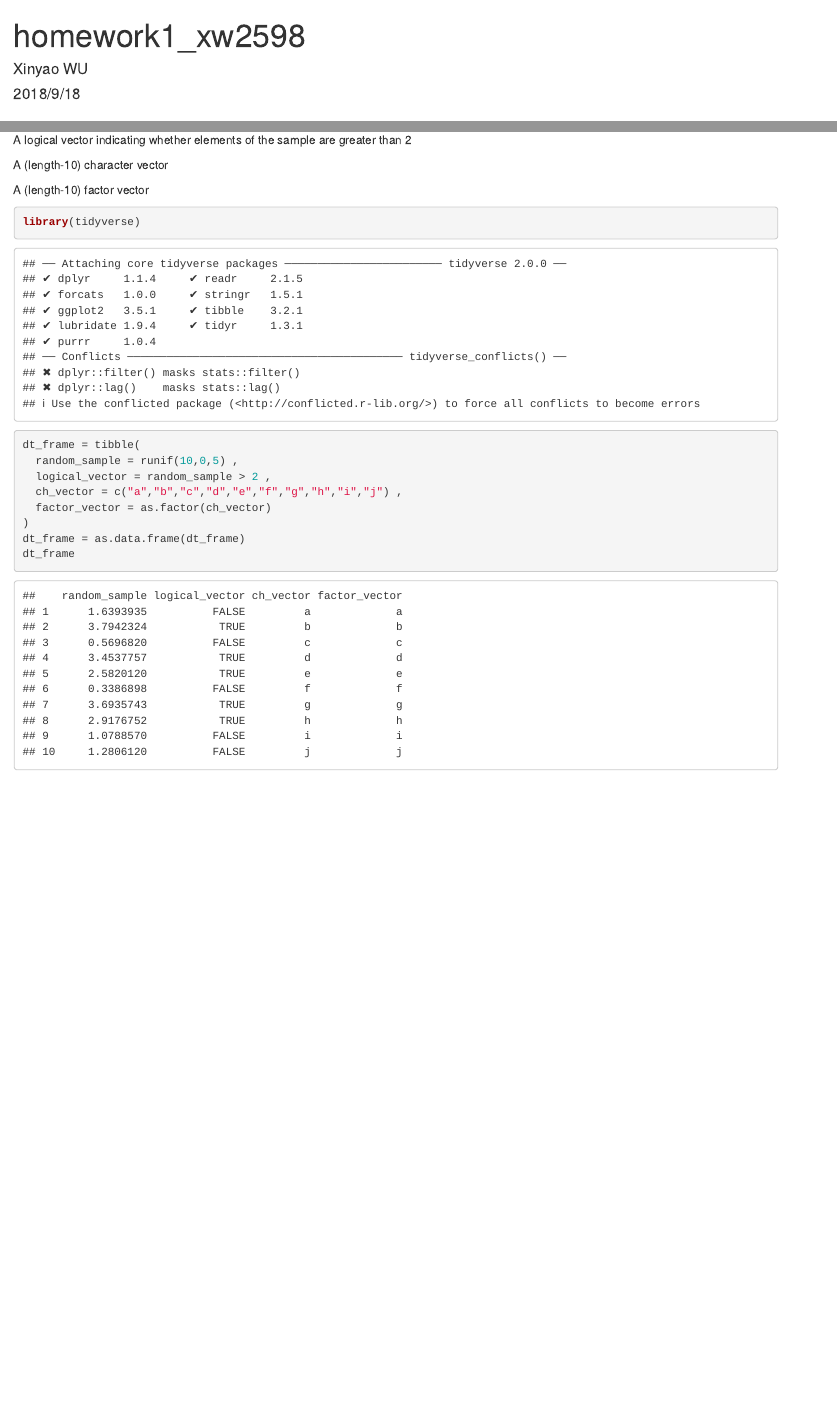
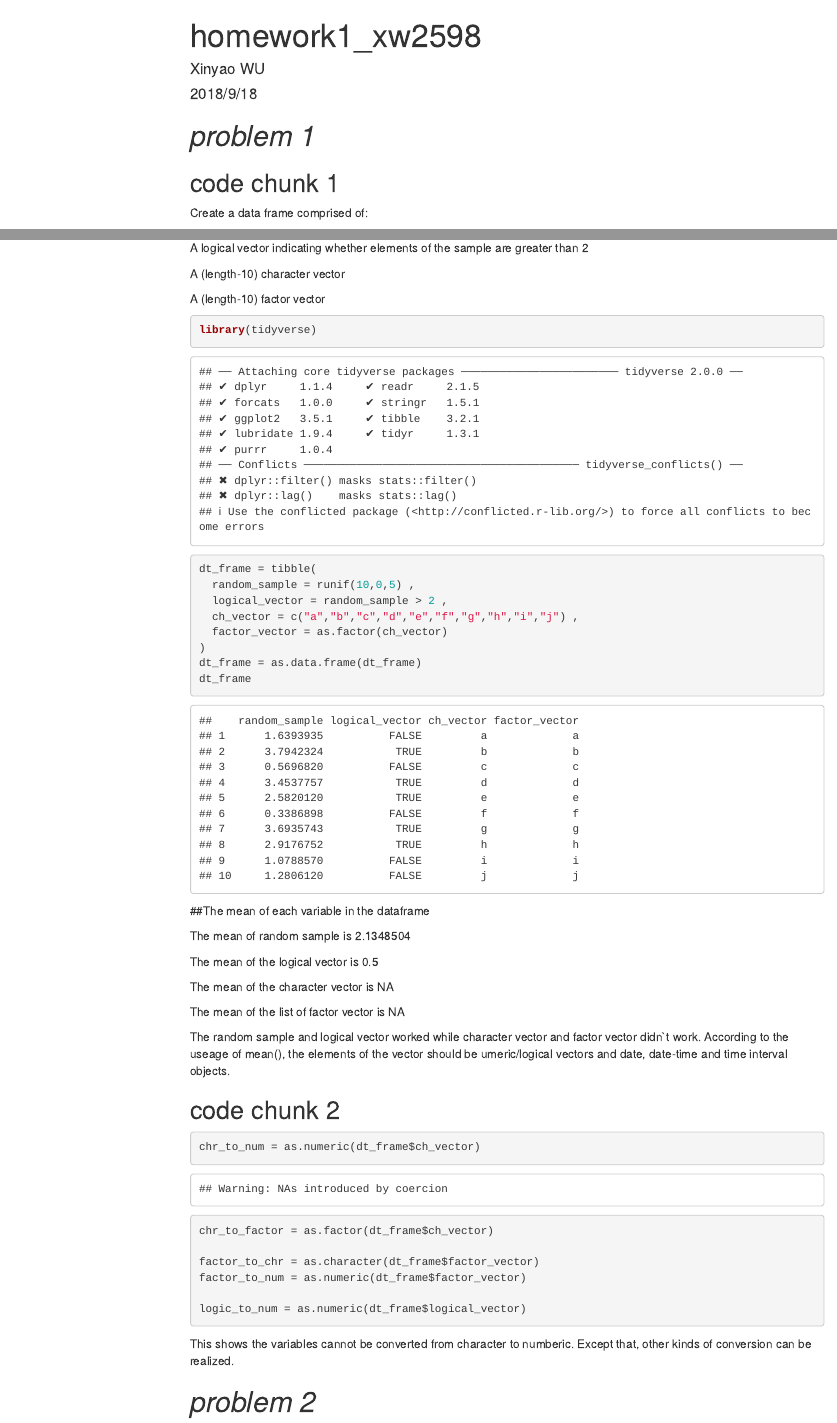
Before and after one commit to Xinyao0118/p8105_hw1_xw2598, an R Markdown document (homework1_xw2598.Rmd): the page in a window 1100 px wide, from its top, and a second part further down, joined at a grey line. Rendered offline with R 4.5, knitr and Pandoc, with nearby package versions; code that draws random numbers runs with fixed seeds of ours; menus at the side of the page are left out.

Commit message:
solve the problem 1 again with some suppliments(chunk2 are finished)

````diff
--- a/homework1_xw2598.Rmd
+++ b/homework1_xw2598.Rmd
@@ -2,9 +2,13 @@
 title: "homework1_xw2598"
 author: "Xinyao WU"
 date: "2018/9/18"
-output: html_document
+output:
+  html_document:
+    toc: true
+    toc_float: true
 ---
 # *problem 1*
+## code chunk 1
 Create a data frame comprised of:
 
 A random sample of size 10 from a uniform[0, 5] distribution
@@ -15,7 +19,7 @@ A (length-10) character vector
 
 A (length-10) factor vector
 
-```{r}
+```{r chunk1}
 library(tidyverse)
 dt_frame = tibble(
   random_sample = runif(10,0,5) ,
@@ -27,3 +31,34 @@ dt_frame = as.data.frame(dt_frame)
 dt_frame
 
 ```
+##The mean of each variable in the dataframe
+
+The mean of random sample is `r mean(dt_frame$random_sample)`
+
+The mean of the  logical vector is `r mean(dt_frame$logical_vector)`
+
+The mean of the character vector is `r mean(dt_frame$ch_vector)`
+
+The mean of the list of factor vector is `r mean(dt_frame$factor_vector)`
+
+The random sample and logical vector worked while character vector and factor vector didn`t work. According to the useage of mean(), the elements of the vector should be umeric/logical vectors and date, date-time and time interval objects.
+
+## code chunk 2
+
+```{r chunk2, results='hide'}
+
+chr_to_num = as.numeric(dt_frame$ch_vector)
+chr_to_factor = as.factor(dt_frame$ch_vector)
+
+factor_to_chr = as.character(dt_frame$factor_vector)
+factor_to_num = as.numeric(dt_frame$factor_vector)
+
+logic_to_num = as.numeric(dt_frame$logical_vector)
+
+```
+This shows the variables cannot be converted from character to numberic. Except that, other kinds of conversion can be realized.
+
+
+
+
+# *problem 2 *
````
Also changed, not shown: homework1_xw2598.html.
